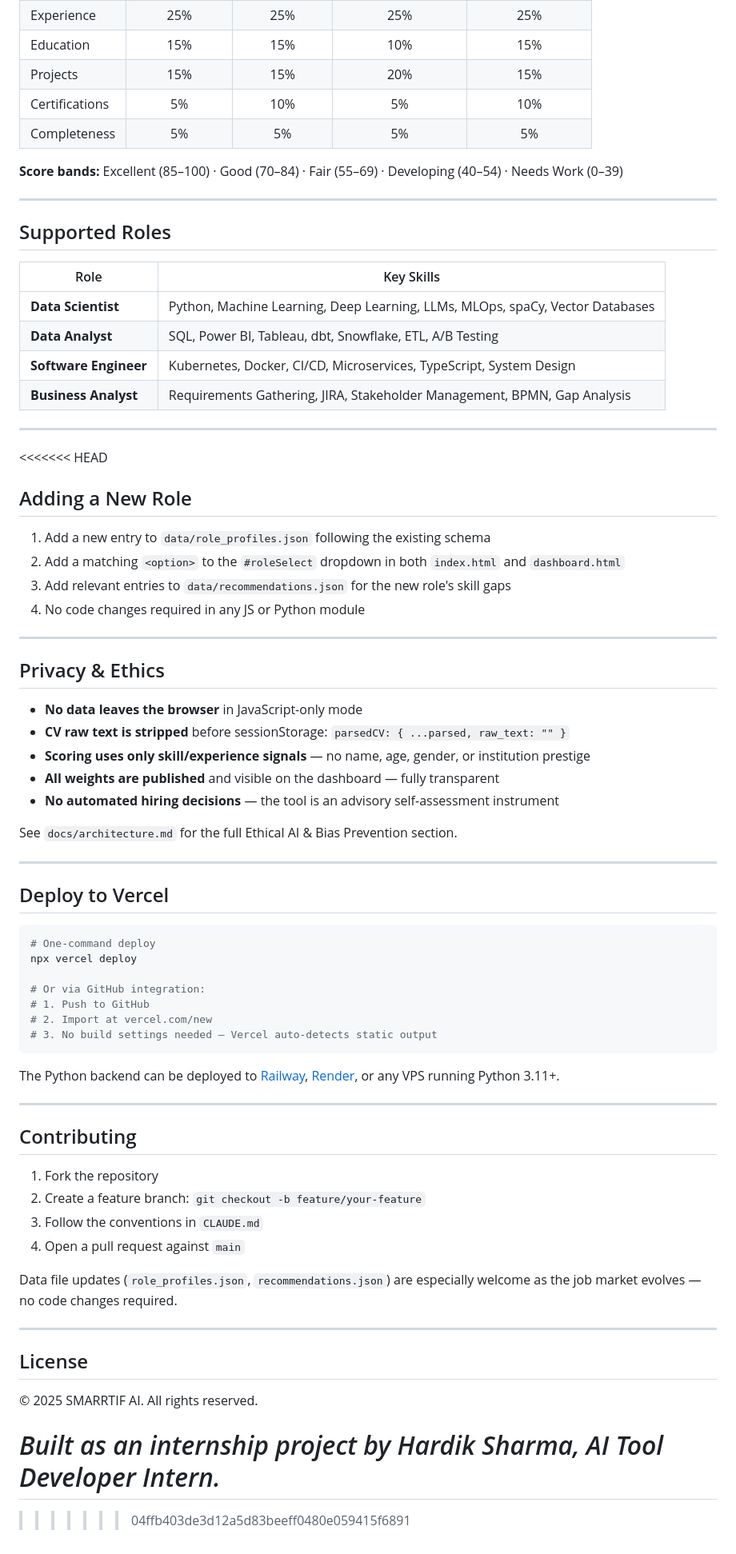
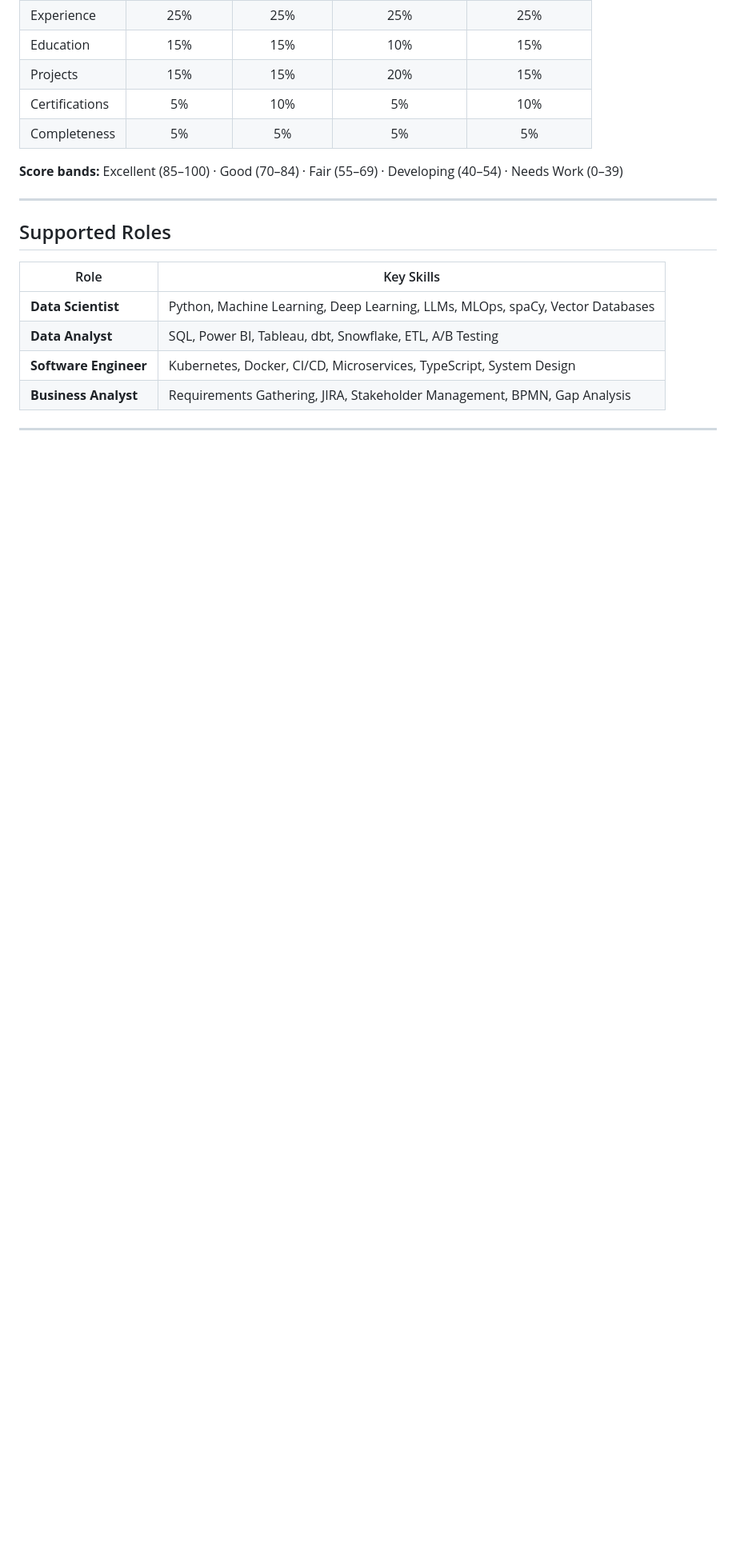
Before and after one commit to hardiksharma2005/cv-analyzer, a Markdown page: README.md, the part around the change. Shown at 80% size. GitHub-like rendering; blank space fills up the shorter version.

Commit message:
Remove multiple sections from README.md

````diff
--- a/README.md
+++ b/README.md
@@ -87,62 +87,3 @@ Each CV is scored across 6 dimensions with role-specific weights:
 | **Business Analyst** | Requirements Gathering, JIRA, Stakeholder Management, BPMN, Gap Analysis |
 
 ---
-<<<<<<< HEAD
-
-## Adding a New Role
-
-1. Add a new entry to `data/role_profiles.json` following the existing schema
-2. Add a matching `<option>` to the `#roleSelect` dropdown in both `index.html` and `dashboard.html`
-3. Add relevant entries to `data/recommendations.json` for the new role's skill gaps
-4. No code changes required in any JS or Python module
-
----
-
-## Privacy & Ethics
-
-- **No data leaves the browser** in JavaScript-only mode
-- **CV raw text is stripped** before sessionStorage: `parsedCV: { ...parsed, raw_text: "" }`
-- **Scoring uses only skill/experience signals** — no name, age, gender, or institution prestige
-- **All weights are published** and visible on the dashboard — fully transparent
-- **No automated hiring decisions** — the tool is an advisory self-assessment instrument
-
-See `docs/architecture.md` for the full Ethical AI & Bias Prevention section.
-
----
-
-## Deploy to Vercel
-
-```bash
-# One-command deploy
-npx vercel deploy
-
-# Or via GitHub integration:
-# 1. Push to GitHub
-# 2. Import at vercel.com/new
-# 3. No build settings needed — Vercel auto-detects static output
-```
-
-The Python backend can be deployed to [Railway](https://railway.app),
-[Render](https://render.com), or any VPS running Python 3.11+.
-
----
-
-## Contributing
-
-1. Fork the repository
-2. Create a feature branch: `git checkout -b feature/your-feature`
-3. Follow the conventions in `CLAUDE.md`
-4. Open a pull request against `main`
-
-Data file updates (`role_profiles.json`, `recommendations.json`) are especially
-welcome as the job market evolves — no code changes required.
-
----
-
-## License
-
-© 2025 SMARRTIF AI. All rights reserved.
-
-*Built as an internship project by Hardik Sharma, AI Tool Developer Intern.*
-=======
->>>>>>> 04ffb403de3d12a5d83beeff0480e059415f6891
````
